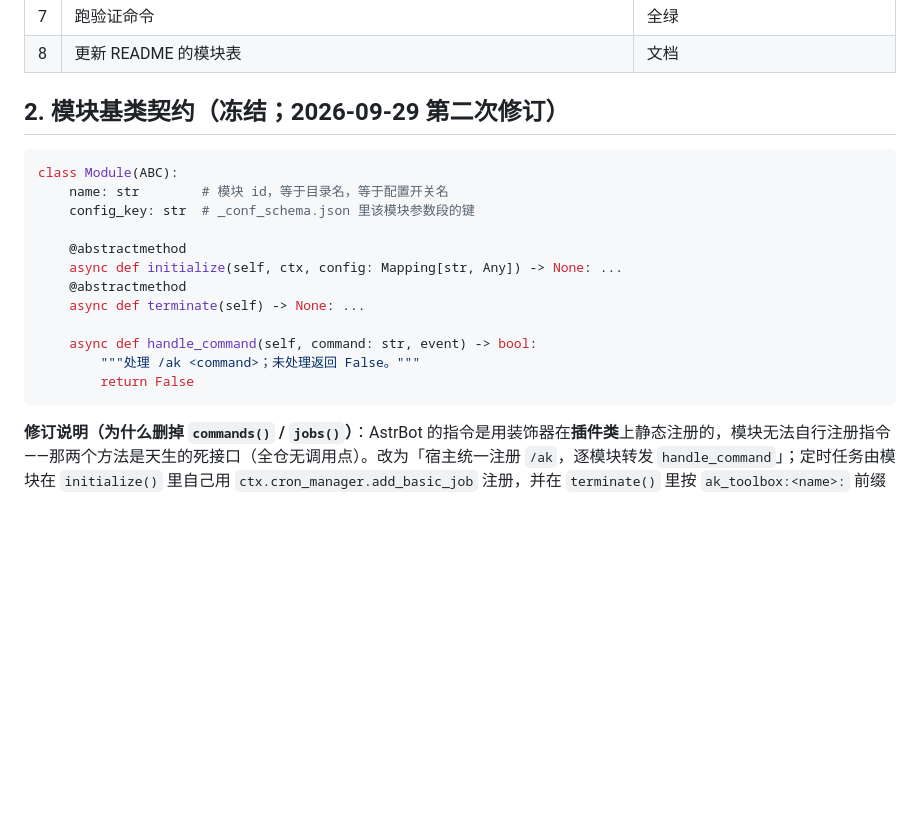
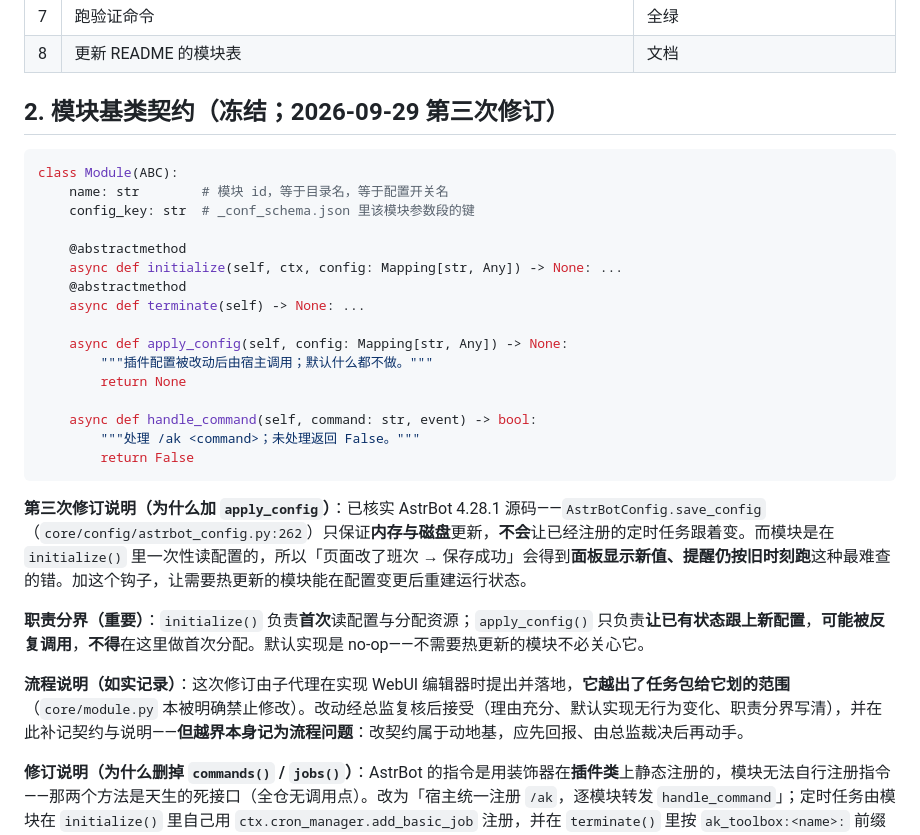
Before and after one commit to ppepperkok-hue/astrbot_plugin_arknights_toolbox, a Markdown page: docs/architecture/extension.md, the part around the change. Drawn GitHub-style; blank space fills up the shorter version.

Commit message:
docs: freeze third contract revision adding the config-change hook

````diff
--- a/docs/architecture/extension.md
+++ b/docs/architecture/extension.md
@@ -16,7 +16,7 @@
 | 7 | 跑验证命令 | 全绿 |
 | 8 | 更新 README 的模块表 | 文档 |
 
-## 2. 模块基类契约（冻结；2026-09-29 第二次修订）
+## 2. 模块基类契约（冻结；2026-09-29 第三次修订）
 
 ```python
 class Module(ABC):
@@ -28,10 +28,20 @@ class Module(ABC):
     @abstractmethod
     async def terminate(self) -> None: ...
 
+    async def apply_config(self, config: Mapping[str, Any]) -> None:
+        """插件配置被改动后由宿主调用；默认什么都不做。"""
+        return None
+
     async def handle_command(self, command: str, event) -> bool:
         """处理 /ak <command>；未处理返回 False。"""
         return False
 ```
+
+**第三次修订说明（为什么加 `apply_config`）**：已核实 AstrBot 4.28.1 源码——`AstrBotConfig.save_config`（`core/config/astrbot_config.py:262`）只保证**内存与磁盘**更新，**不会**让已经注册的定时任务跟着变。而模块是在 `initialize()` 里一次性读配置的，所以「页面改了班次 → 保存成功」会得到**面板显示新值、提醒仍按旧时刻跑**这种最难查的错。加这个钩子，让需要热更新的模块能在配置变更后重建运行状态。
+
+**职责分界（重要）**：`initialize()` 负责**首次**读配置与分配资源；`apply_config()` 只负责**让已有状态跟上新配置**，**可能被反复调用**，**不得**在这里做首次分配。默认实现是 no-op——不需要热更新的模块不必关心它。
+
+**流程说明（如实记录）**：这次修订由子代理在实现 WebUI 编辑器时提出并落地，**它越出了任务包给它划的范围**（`core/module.py` 本被明确禁止修改）。改动经总监复核后接受（理由充分、默认实现无行为变化、职责分界写清），并在此补记契约与说明——**但越界本身记为流程问题**：改契约属于动地基，应先回报、由总监裁决后再动手。
 
 **修订说明（为什么删掉 `commands()` / `jobs()`）**：AstrBot 的指令是用装饰器在**插件类**上静态注册的，模块无法自行注册指令——那两个方法是天生的死接口（全仓无调用点）。改为「宿主统一注册 `/ak`，逐模块转发 `handle_command`」；定时任务由模块在 `initialize()` 里自己用 `ctx.cron_manager.add_basic_job` 注册，并在 `terminate()` 里按 `ak_toolbox:<name>:` 前缀清理，不需要基类代为聚合。
 
````
